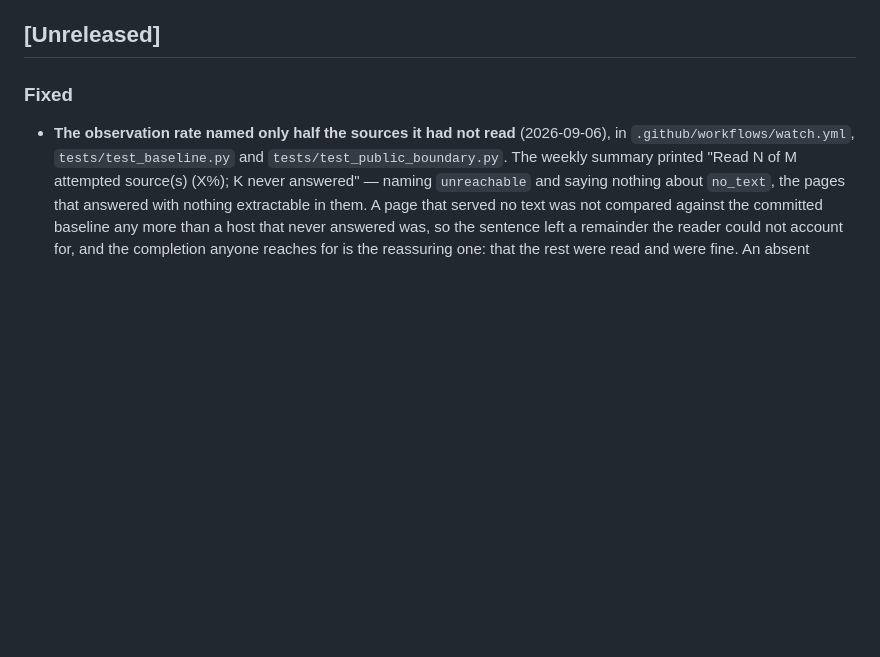
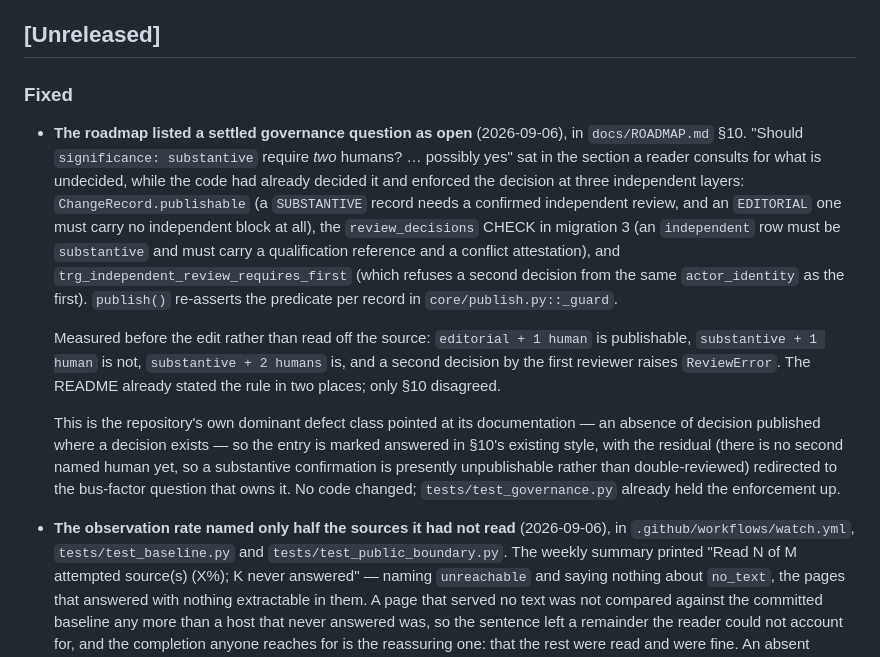
Before and after one commit to ChelseaKR/id-churn-sentinel, a Markdown page: CHANGELOG.md, the part around the change. GitHub-like rendering; blank space fills up the shorter version.

Commit message:
docs(roadmap): §10 listed a governance question the code had already answered
`docs/ROADMAP.md` §10 asked "Should \`significance: substantive\` require *two*
humans? … possibly yes", in the section a reader consults for what is undecided.
The code decided it and enforces it at three independent layers.

Measured against the real API rather than read off the source:

    editorial   + 1 human   -> publishable: True
    substantive + 1 human   -> publishable: False
    substantive + 2 humans  -> publishable: True
    same human twice        -> ReviewError: the independent reviewer must be
                               different from the first reviewer

The layers: `ChangeRecord.publishable` (a SUBSTANTIVE record needs a confirmed
independent review; an EDITORIAL one must carry no independent block at all, so
the two paths cannot be blurred); the `review_decisions` CHECK in migration 3 (an
`independent` row must be substantive and carry a qualification reference and a
conflict attestation); and `trg_independent_review_requires_first`, which refuses
a second decision sharing the first reviewer's `actor_identity`. `publish()`
re-asserts the predicate per record in `core/publish.py::_guard`.

The README already stated the rule twice. Only §10 disagreed, which is this
repository's own dominant defect class aimed at its documentation: an absence of
decision published where a decision exists.

The entry is marked answered in §10's existing style. The residual — there is no
second named human yet, so a substantive confirmation is presently unpublishable
rather than double-reviewed — is redirected to the bus-factor question that owns
it. No code changed; tests/test_governance.py already held the enforcement up.

```diff
--- a/CHANGELOG.md
+++ b/CHANGELOG.md
@@ -8,6 +8,30 @@ a pre-1.0 technical alpha, and everything below has landed on `main` untagged.
 ## [Unreleased]
 
 ### Fixed
+
+- **The roadmap listed a settled governance question as open** (2026-09-06), in
+  `docs/ROADMAP.md` §10. "Should `significance: substantive` require *two* humans? …
+  possibly yes" sat in the section a reader consults for what is undecided, while the
+  code had already decided it and enforced the decision at three independent layers:
+  `ChangeRecord.publishable` (a `SUBSTANTIVE` record needs a confirmed independent
+  review, and an `EDITORIAL` one must carry no independent block at all), the
+  `review_decisions` CHECK in migration 3 (an `independent` row must be `substantive`
+  and must carry a qualification reference and a conflict attestation), and
+  `trg_independent_review_requires_first` (which refuses a second decision from the
+  same `actor_identity` as the first). `publish()` re-asserts the predicate per record
+  in `core/publish.py::_guard`.
+
+  Measured before the edit rather than read off the source: `editorial + 1 human` is
+  publishable, `substantive + 1 human` is not, `substantive + 2 humans` is, and a second
+  decision by the first reviewer raises `ReviewError`. The README already stated the
+  rule in two places; only §10 disagreed.
+
+  This is the repository's own dominant defect class pointed at its documentation — an
+  absence of decision published where a decision exists — so the entry is marked
+  answered in §10's existing style, with the residual (there is no second named human
+  yet, so a substantive confirmation is presently unpublishable rather than
+  double-reviewed) redirected to the bus-factor question that owns it. No code changed;
+  `tests/test_governance.py` already held the enforcement up.
 
 - **The observation rate named only half the sources it had not read** (2026-09-06),
   in `.github/workflows/watch.yml`, `tests/test_baseline.py` and
```
Also changed, not shown: docs/ROADMAP.md (+3 -1 lines).
